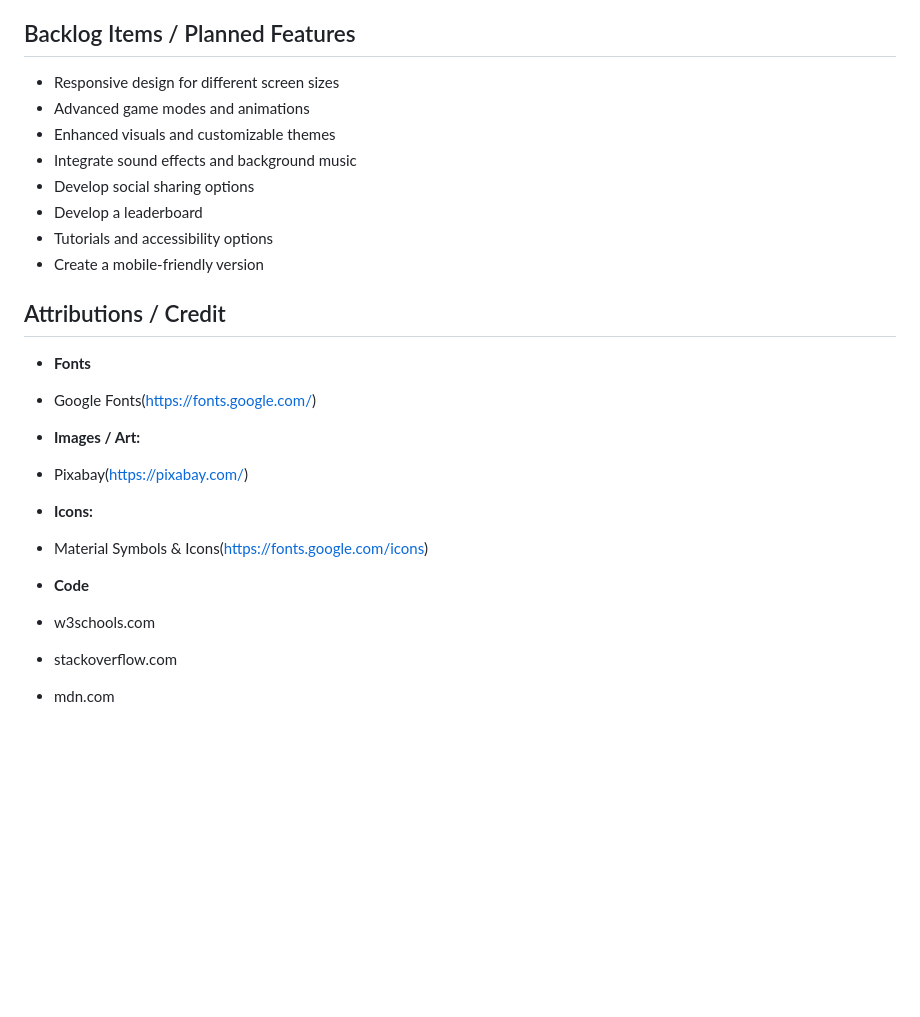
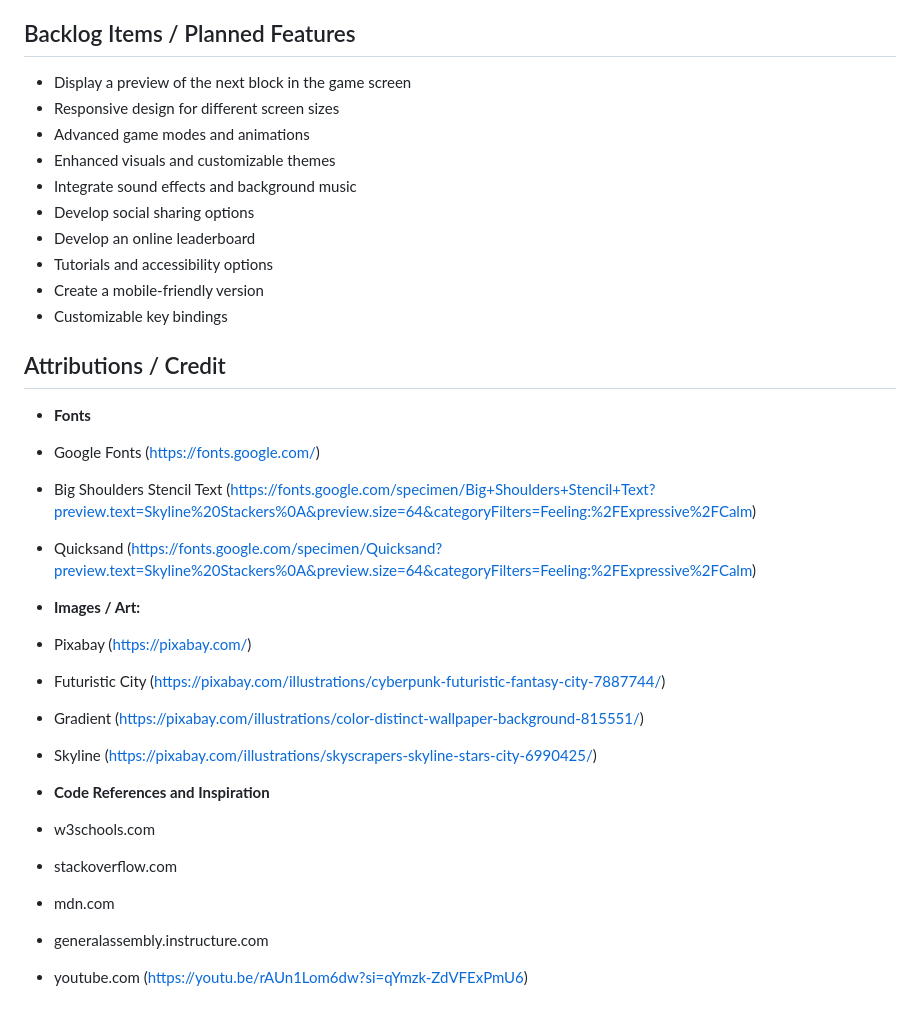
Before and after one commit to Wen-Ow/browser-game-skyline-stackers, a Markdown page: markdown/README.md, the part around the change printed below. GitHub-like rendering; blank space fills up the shorter version.

```diff
--- a/markdown/README.md
+++ b/markdown/README.md
@@ -69,31 +76,36 @@ Can you keep up with the pace and construct the skyline before the blocks pile t
 
 ## Backlog Items / Planned Features
 
+- Display a preview of the next block in the game screen
 - Responsive design for different screen sizes
 - Advanced game modes and animations
 - Enhanced visuals and customizable themes
 - Integrate sound effects and background music
 - Develop social sharing options
-- Develop a leaderboard
+- Develop an online leaderboard
 - Tutorials and accessibility options
 - Create a mobile-friendly version
+- Customizable key bindings
 
 ## Attributions / Credit
 
 - **Fonts**
 
-- Google Fonts(https://fonts.google.com/)
+- Google Fonts (https://fonts.google.com/)
+- Big Shoulders Stencil Text (https://fonts.google.com/specimen/Big+Shoulders+Stencil+Text?preview.text=Skyline%20Stackers%0A&preview.size=64&categoryFilters=Feeling:%2FExpressive%2FCalm)
+- Quicksand (https://fonts.google.com/specimen/Quicksand?preview.text=Skyline%20Stackers%0A&preview.size=64&categoryFilters=Feeling:%2FExpressive%2FCalm)
 
 - **Images / Art:**
 
-- Pixabay(https://pixabay.com/)
+- Pixabay (https://pixabay.com/)
+- Futuristic City (https://pixabay.com/illustrations/cyberpunk-futuristic-fantasy-city-7887744/)
+- Gradient (https://pixabay.com/illustrations/color-distinct-wallpaper-background-815551/)
+- Skyline (https://pixabay.com/illustrations/skyscrapers-skyline-stars-city-6990425/)
 
-- **Icons:**
-
-- Material Symbols & Icons(https://fonts.google.com/icons)
-
-- **Code**
+- **Code References and Inspiration**
 
 - w3schools.com
 - stackoverflow.com
 - mdn.com
+- generalassembly.instructure.com
+- youtube.com (https://youtu.be/rAUn1Lom6dw?si=qYmzk-ZdVFExPmU6)
```
Also changed, not shown: other parts of markdown/README.md (+11 -4 lines), images/Screenshot For Markdown of Game.jpg (added), images/Screenshot For Markdown.jpg (added), images/Screenshot of Instructions.jpg (added), 8 other files.
